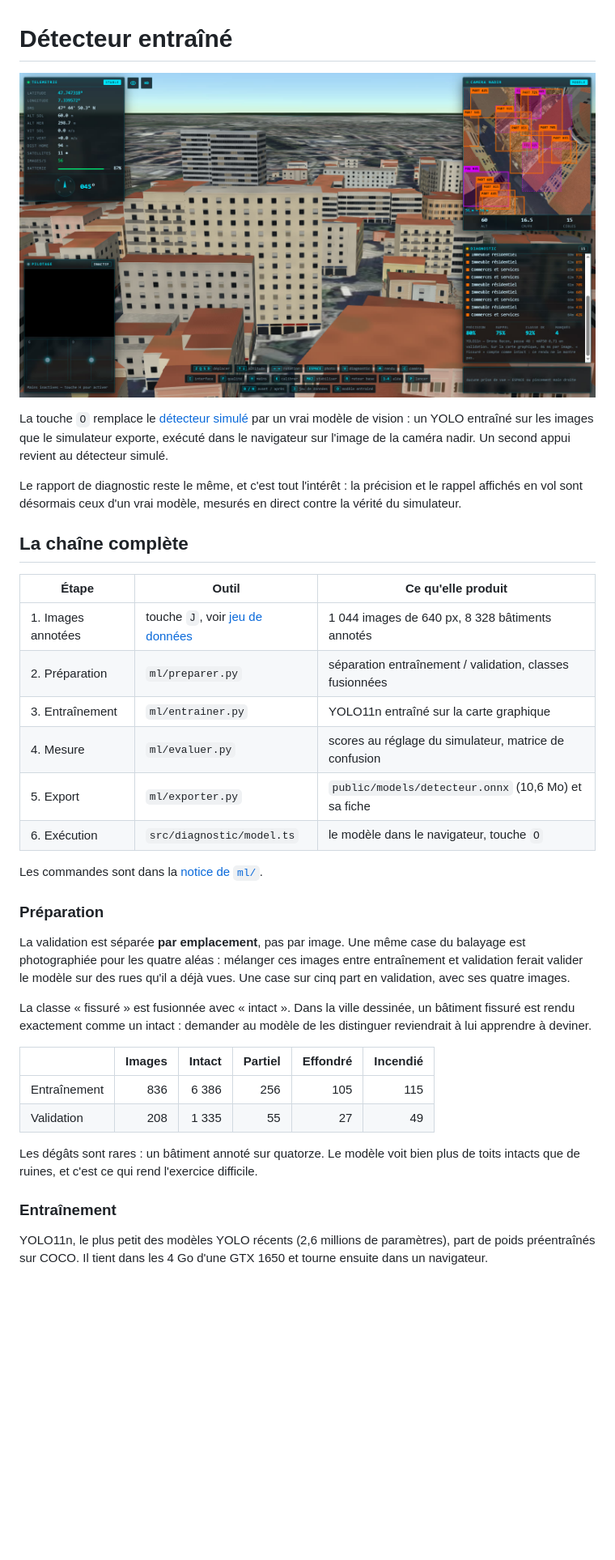
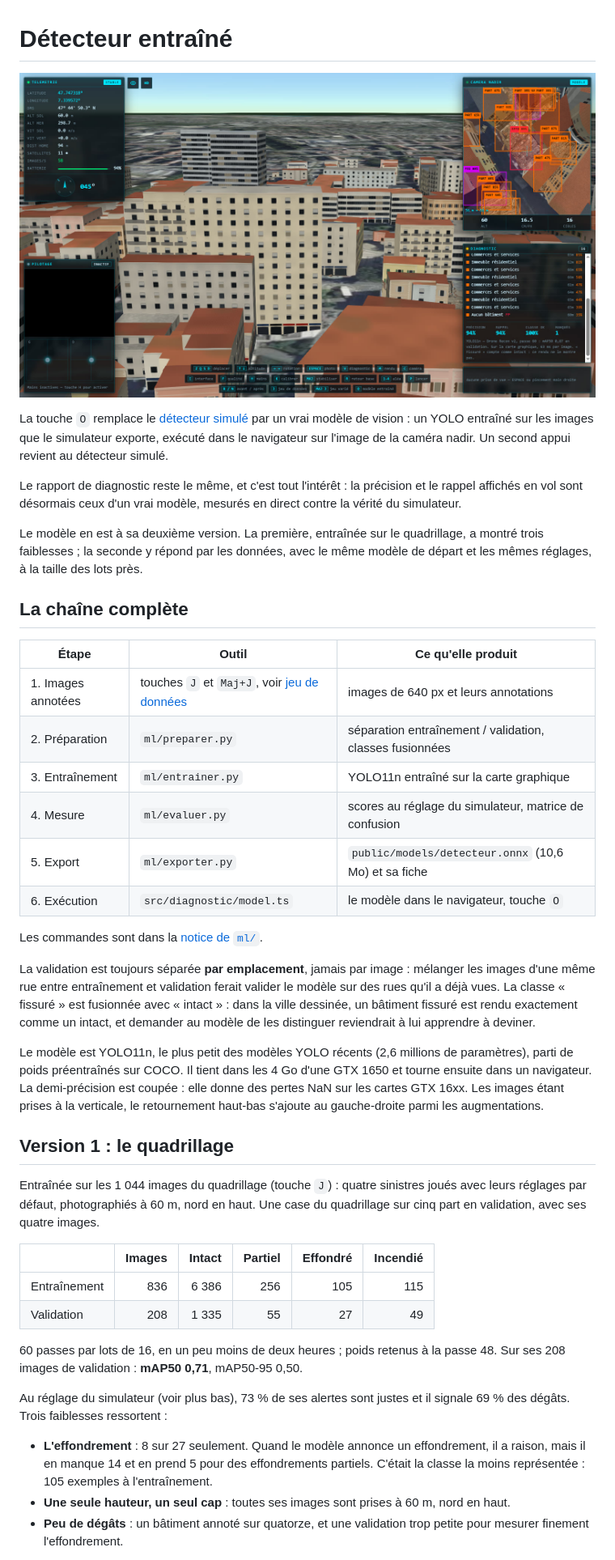
Before and after one commit to Moundirhzr2/Drone-recon, a Markdown page: docs/detecteur-entraine.md, the part around the change printed below. Shown: that part at 81% size. Drawn GitHub-style; pictures changed too: docs/images/12-detecteur-entraine.jpg; blank space fills up the shorter version.

```diff
--- a/docs/detecteur-entraine.md
+++ b/docs/detecteur-entraine.md
@@ -11,41 +11,61 @@ Le rapport de diagnostic reste le même, et c'est tout l'intérêt : la précisi
 et le rappel affichés en vol sont désormais ceux d'un vrai modèle, mesurés en
 direct contre la vérité du simulateur.
 
+Le modèle en est à sa deuxième version. La première, entraînée sur le
+quadrillage, a montré trois faiblesses ; la seconde y répond par les données,
+avec le même modèle de départ et les mêmes réglages, à la taille des lots
+près.
+
 ## La chaîne complète
 
-| Étape              | Outil                                                | Ce qu'elle produit                                       |
-| ------------------ | ---------------------------------------------------- | -------------------------------------------------------- |
-| 1. Images annotées | touche `J`, voir [jeu de données](jeu-de-donnees.md) | 1 044 images de 640 px, 8 328 bâtiments annotés          |
-| 2. Préparation     | `ml/preparer.py`                                     | séparation entraînement / validation, classes fusionnées |
-| 3. Entraînement    | `ml/entrainer.py`                                    | YOLO11n entraîné sur la carte graphique                  |
-| 4. Mesure          | `ml/evaluer.py`                                      | scores au réglage du simulateur, matrice de confusion    |
-| 5. Export          | `ml/exporter.py`                                     | `public/models/detecteur.onnx` (10,6 Mo) et sa fiche     |
-| 6. Exécution       | `src/diagnostic/model.ts`                            | le modèle dans le navigateur, touche `O`                 |
+| Étape              | Outil                                                            | Ce qu'elle produit                                       |
+| ------------------ | ---------------------------------------------------------------- | -------------------------------------------------------- |
+| 1. Images annotées | touches `J` et `Maj+J`, voir [jeu de données](jeu-de-donnees.md) | images de 640 px et leurs annotations                    |
+| 2. Préparation     | `ml/preparer.py`                                                 | séparation entraînement / validation, classes fusionnées |
+| 3. Entraînement    | `ml/entrainer.py`                                                | YOLO11n entraîné sur la carte graphique                  |
+| 4. Mesure          | `ml/evaluer.py`                                                  | scores au réglage du simulateur, matrice de confusion    |
+| 5. Export          | `ml/exporter.py`                                                 | `public/models/detecteur.onnx` (10,6 Mo) et sa fiche     |
+| 6. Exécution       | `src/diagnostic/model.ts`                                        | le modèle dans le navigateur, touche `O`                 |
 
 Les commandes sont dans la [notice de `ml/`](../ml/README.md).
 
-### Préparation
+La validation est toujours séparée **par emplacement**, jamais par image :
+mélanger les images d'une même rue entre entraînement et validation ferait
+valider le modèle sur des rues qu'il a déjà vues. La classe « fissuré » est
+fusionnée avec « intact » : dans la ville dessinée, un bâtiment fissuré est
+rendu exactement comme un intact, et demander au modèle de les distinguer
+reviendrait à lui apprendre à deviner.
 
-La validation est séparée **par emplacement**, pas par image. Une même case du
-balayage est photographiée pour les quatre aléas : mélanger ces images entre
-entraînement et validation ferait valider le modèle sur des rues qu'il a déjà
-vues. Une case sur cinq part en validation, avec ses quatre images.
+Le modèle est YOLO11n, le plus petit des modèles YOLO récents (2,6 millions de
+paramètres), parti de poids préentraînés sur COCO. Il tient dans les 4 Go
+d'une GTX 1650 et tourne ensuite dans un navigateur. La demi-précision est
+coupée : elle donne des pertes NaN sur les cartes GTX 16xx. Les images étant
+prises à la verticale, le retournement haut-bas s'ajoute au gauche-droite
+parmi les augmentations.
 
-La classe « fissuré » est fusionnée avec « intact ». Dans la ville dessinée, un
-bâtiment fissuré est rendu exactement comme un intact : demander au modèle de
-les distinguer reviendrait à lui apprendre à deviner.
+## Version 1 : le quadrillage
+
+Entraînée sur les 1 044 images du quadrillage (touche `J`) : quatre sinistres
+joués avec leurs réglages par défaut, photographiés à 60 m, nord en haut. Une
+case du quadrillage sur cinq part en validation, avec ses quatre images.
 
 |              | Images | Intact | Partiel | Effondré | Incendié |
 | ------------ | -----: | -----: | ------: | -------: | -------: |
 | Entraînement |    836 |  6 386 |     256 |      105 |      115 |
 | Validation   |    208 |  1 335 |      55 |       27 |       49 |
 
-Les dégâts sont rares : un bâtiment annoté sur quatorze. Le modèle voit bien
-plus de toits intacts que de ruines, et c'est ce qui rend l'exercice difficile.
+60 passes par lots de 16, en un peu moins de deux heures ; poids retenus à la
+passe 48. Sur ses 208 images de validation : **mAP50 0,71**, mAP50-95 0,50.
 
-### Entraînement
+Au réglage du simulateur (voir plus bas), 73 % de ses alertes sont justes et il
+signale 69 % des dégâts. Trois faiblesses ressortent :
 
-YOLO11n, le plus petit des modèles YOLO récents (2,6 millions de paramètres),
-part de poids préentraînés sur COCO. Il tient dans les 4 Go d'une GTX 1650 et
-tourne ensuite dans un navigateur.
+- **L'effondrement** : 8 sur 27 seulement. Quand le modèle annonce un
+  effondrement, il a raison, mais il en manque 14 et en prend 5 pour des
+  effondrements partiels. C'était la classe la moins représentée : 105
+  exemples à l'entraînement.
+- **Une seule hauteur, un seul cap** : toutes ses images sont prises à 60 m,
+  nord en haut.
+- **Peu de dégâts** : un bâtiment annoté sur quatorze, et une validation trop
+  petite pour mesurer finement l'effondrement.
 
```
Also changed, not shown: other parts of docs/detecteur-entraine.md (+98 -69 lines), README.md (+6 -3 lines), 3 other files.
